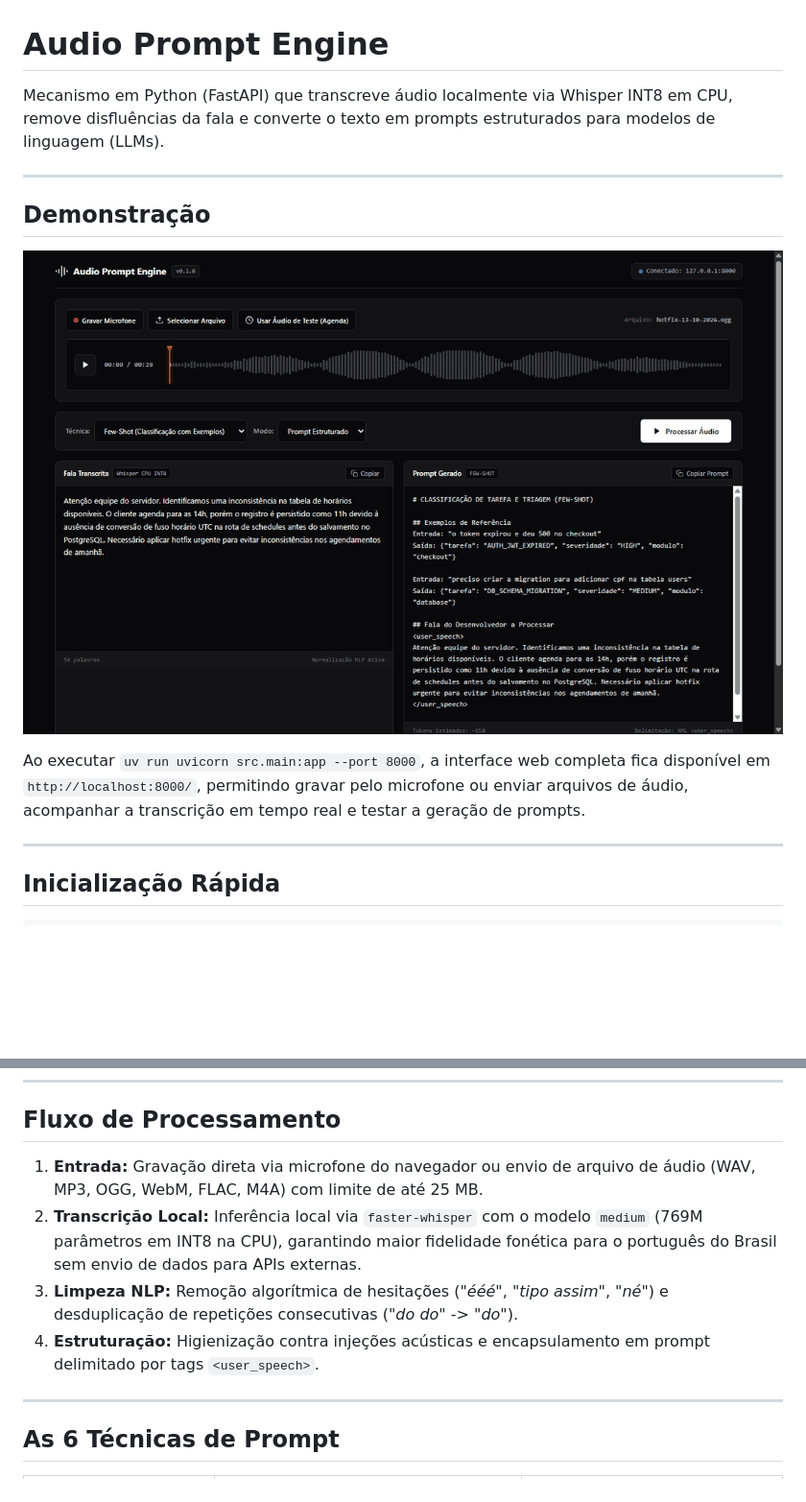
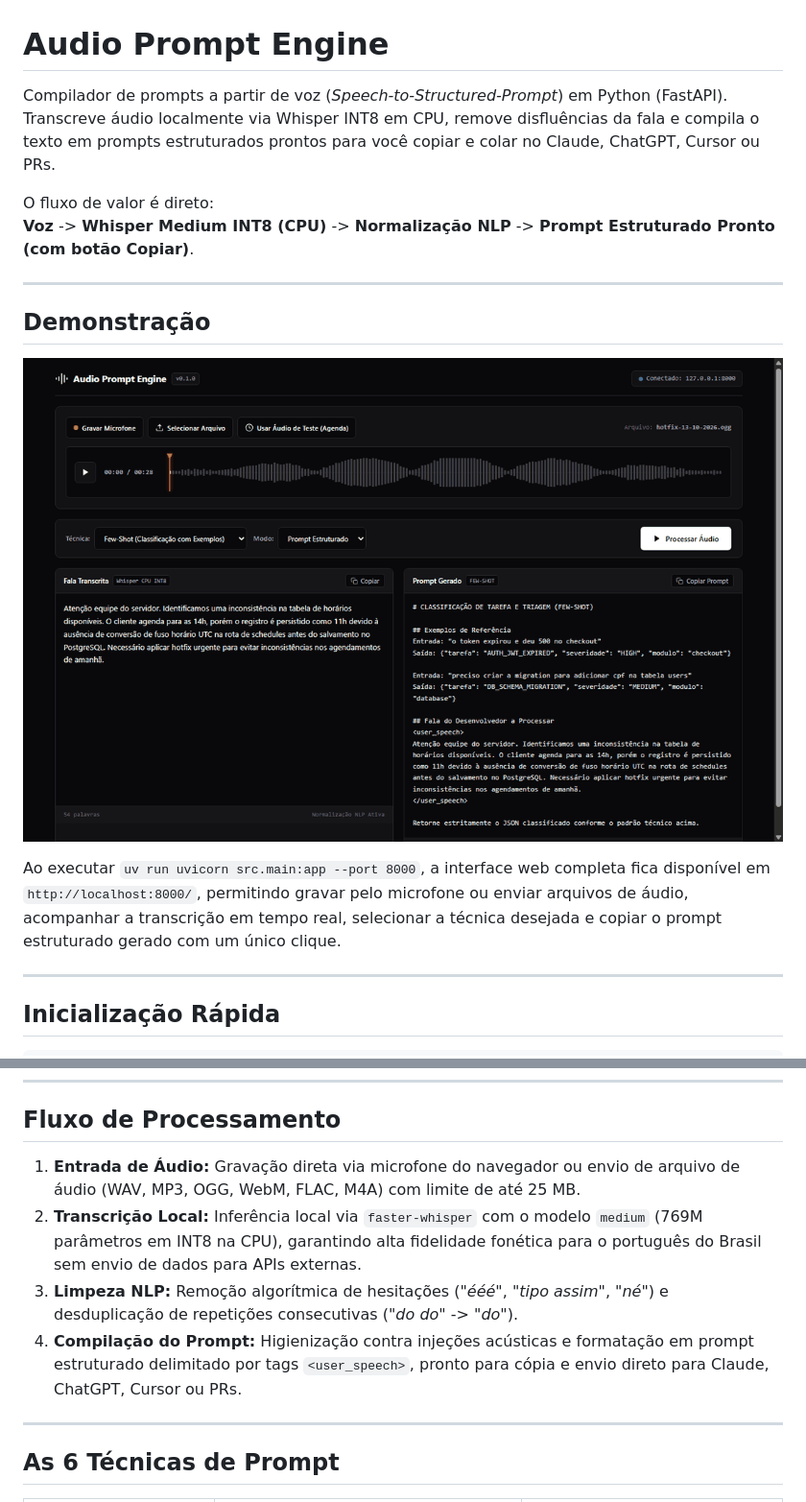
Before and after one commit to ElyssonAlvs/audio-prompt-engine, a Markdown page: README.md, 2 parts joined by grey strips. Shown at 96% size. GitHub-like rendering; pictures changed too: docs/assets/studio-demo.gif; blank space fills up the shorter version.

Commit message:
refactor: focus UI exclusively on Speech-to-Structured-Prompt compiler and update demo assets

```diff
--- a/README.md
+++ b/README.md
@@ -1,6 +1,9 @@
 # Audio Prompt Engine
 
-Mecanismo em Python (FastAPI) que transcreve áudio localmente via Whisper INT8 em CPU, remove disfluências da fala e converte o texto em prompts estruturados para modelos de linguagem (LLMs).
+Compilador de prompts a partir de voz (*Speech-to-Structured-Prompt*) em Python (FastAPI). Transcreve áudio localmente via Whisper INT8 em CPU, remove disfluências da fala e compila o texto em prompts estruturados prontos para você copiar e colar no Claude, ChatGPT, Cursor ou PRs.
+
+O fluxo de valor é direto:
+**Voz** -> **Whisper Medium INT8 (CPU)** -> **Normalização NLP** -> **Prompt Estruturado Pronto (com botão Copiar)**.
 
 ---
 
@@ -8,7 +11,7 @@ Mecanismo em Python (FastAPI) que transcreve áudio localmente via Whisper INT8
 
 ![Audio Prompt Engine em Execução](docs/assets/studio-demo.gif)
 
-Ao executar `uv run uvicorn src.main:app --port 8000`, a interface web completa fica disponível em `http://localhost:8000/`, permitindo gravar pelo microfone ou enviar arquivos de áudio, acompanhar a transcrição em tempo real e testar a geração de prompts.
+Ao executar `uv run uvicorn src.main:app --port 8000`, a interface web completa fica disponível em `http://localhost:8000/`, permitindo gravar pelo microfone ou enviar arquivos de áudio, acompanhar a transcrição em tempo real, selecionar a técnica desejada e copiar o prompt estruturado gerado com um único clique.
 
 ---
 
@@ -41,10 +44,10 @@ Endpoints locais:
 
 ## Fluxo de Processamento
 
-1. **Entrada:** Gravação direta via microfone do navegador ou envio de arquivo de áudio (WAV, MP3, OGG, WebM, FLAC, M4A) com limite de até 25 MB.
-2. **Transcrição Local:** Inferência local via `faster-whisper` com o modelo `medium` (769M parâmetros em INT8 na CPU), garantindo maior fidelidade fonética para o português do Brasil sem envio de dados para APIs externas.
+1. **Entrada de Áudio:** Gravação direta via microfone do navegador ou envio de arquivo de áudio (WAV, MP3, OGG, WebM, FLAC, M4A) com limite de até 25 MB.
+2. **Transcrição Local:** Inferência local via `faster-whisper` com o modelo `medium` (769M parâmetros em INT8 na CPU), garantindo alta fidelidade fonética para o português do Brasil sem envio de dados para APIs externas.
 3. **Limpeza NLP:** Remoção algorítmica de hesitações (*"ééé"*, *"tipo assim"*, *"né"*) e desduplicação de repetições consecutivas (*"do do"* -> *"do"*).
-4. **Estruturação:** Higienização contra injeções acústicas e encapsulamento em prompt delimitado por tags `<user_speech>`.
+4. **Compilação do Prompt:** Higienização contra injeções acústicas e formatação em prompt estruturado delimitado por tags `<user_speech>`, pronto para cópia e envio direto para Claude, ChatGPT, Cursor ou PRs.
 
 ---
 
```
Also changed, not shown: other parts of README.md (+2 -12 lines), docs/assets/local-studio-execution.png, docs/assets/studio-workbench.png, 1 other file.
